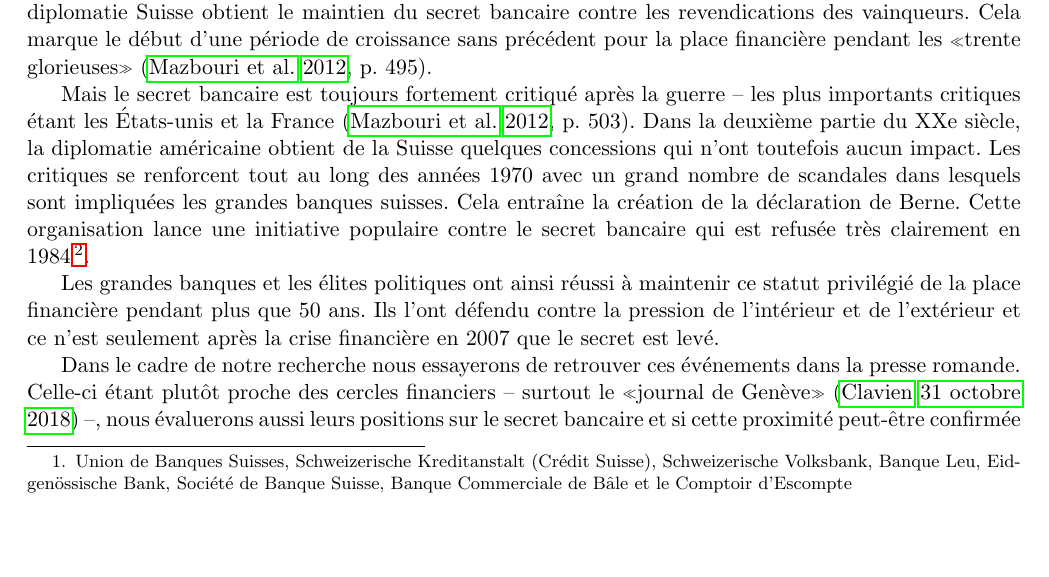
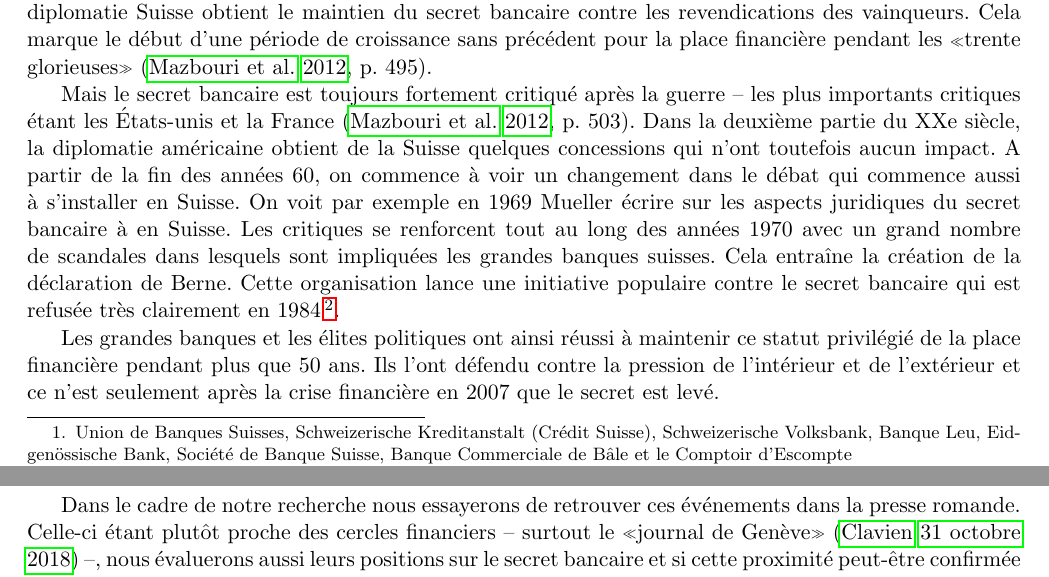
Before and after one commit to RomainMendez/Digital-Humanities-Project, a LaTeX document (rapport/rapport.tex): part of page 1 of 4 before the commit and two parts of pages 1 and 2 of 4 after it, the two joined at a grey line, cut so that both start at the same text, the shorter picture padded with empty space. Compiled offline with pdfLaTeX.

Commit message:
Ajout d'un passage sur l'article de 1969 dans la première partie

```diff
--- a/rapport/rapport.tex
+++ b/rapport/rapport.tex
@@ -57,13 +57,17 @@ d’une période de croissance sans précédent pour la place financière pendan
 
 Mais le secret bancaire est toujours fortement critiqué après la guerre – les plus importants critiques étant les États-unis et la France~\citep[p. 503]{Mazbouri12}. Dans la deuxième partie du XXe siècle, la diplomatie américaine obtient de la Suisse
 quelques concessions qui
-n’ont toutefois aucun impact. Les critiques se renforcent tout au long des
+n’ont toutefois aucun impact.
+A partir de la fin des années 60, on commence à voir un changement dans le débat qui commence aussi à s'installer en Suisse. On voit par exemple en 1969 Mueller écrire sur les aspects juridiques du secret bancaire à en Suisse.
+Les critiques se renforcent tout au long des
 années 1970 avec un grand nombre de scandales dans lesquels sont impliquées
 les grandes banques suisses. Cela entraîne la création de la déclaration de
 Berne. Cette organisation lance une initiative populaire contre le secret
 bancaire qui est refusée très clairement en 1984\footnote{Initiative populaire
 ``contre l'abus du secret bancaire et de la puissance des banques''.
 https://www.bk.admin.ch/ch/f/pore/va/19840520/index.html}.
+
+
 
 Les grandes banques et les élites politiques ont ainsi réussi à maintenir ce
 statut privilégié de la place financière pendant plus que 50 ans. Ils l’ont
```
